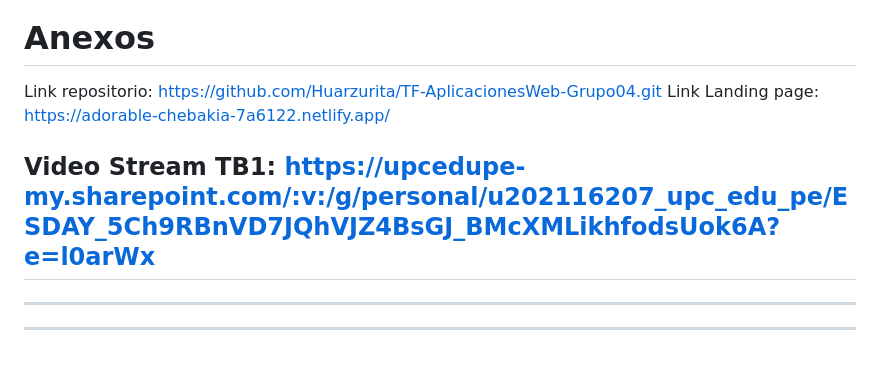
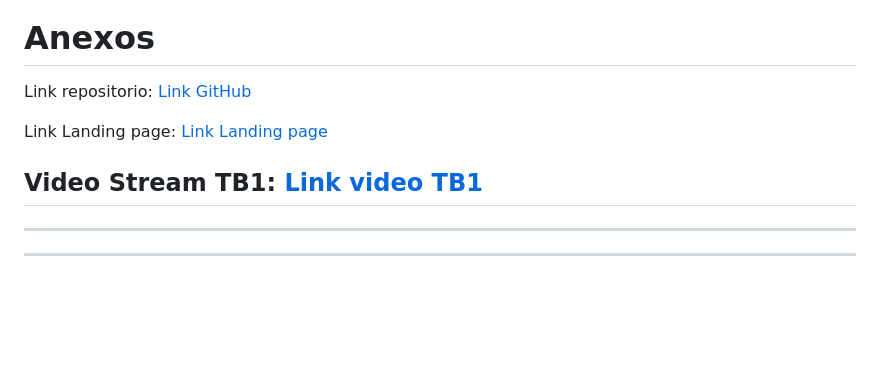
Before and after one commit to Huarzurita/TF-AplicacionesWeb-Grupo04, a Markdown page: README.md, the part around the change. GitHub-like rendering; blank space fills up the shorter version.

Commit message:
Update report

```diff
--- a/README.md
+++ b/README.md
@@ -1087,10 +1087,11 @@ Link: https://github.com/Huarzurita/TF-AplicacionesWeb-Grupo04.git
 
 # Anexos
 
-Link repositorio: https://github.com/Huarzurita/TF-AplicacionesWeb-Grupo04.git
-Link Landing page: https://adorable-chebakia-7a6122.netlify.app/
+Link repositorio: [Link GitHub](https://github.com/Huarzurita/TF-AplicacionesWeb-Grupo04.git)
 
-Video Stream TB1: https://upcedupe-my.sharepoint.com/:v:/g/personal/u202116207_upc_edu_pe/ESDAY_5Ch9RBnVD7JQhVJZ4BsGJ_BMcXMLikhfodsUok6A?e=l0arWx
+Link Landing page: [Link Landing page](https://adorable-chebakia-7a6122.netlify.app/)
+
+Video Stream TB1: [Link video TB1](https://upcedupe-my.sharepoint.com/:v:/g/personal/u202116207_upc_edu_pe/ESDAY_5Ch9RBnVD7JQhVJZ4BsGJ_BMcXMLikhfodsUok6A?e=l0arWx)
 ---
 ---
 ---
```
